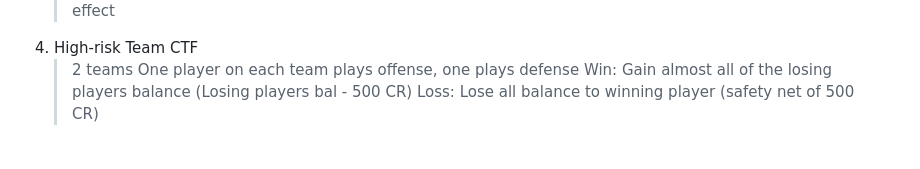
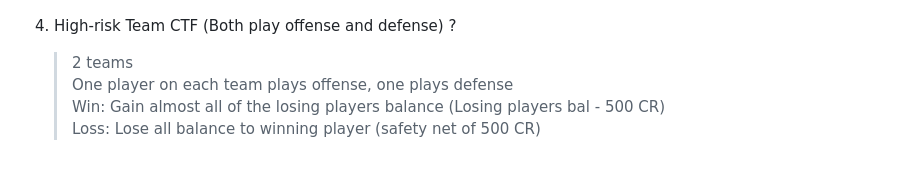
Before and after one commit to JakeFaridoni/nullroute, a Markdown page: ideas.md, the part around one of its changes. Rendered like a GitHub page.

```diff
--- a/ideas.md
+++ b/ideas.md
@@ -99,6 +155,7 @@ Game modes:
     > Loss: No effect
-4. High-risk Team CTF
-    > 2 teams
-    > One player on each team plays offense, one plays defense
-    > Win: Gain almost all of the losing players balance (Losing players bal - 500 CR)
+
+4. High-risk Team CTF (Both play offense and defense) ?
+    > 2 teams\
+    > One player on each team plays offense, one plays defense\
+    > Win: Gain almost all of the losing players balance (Losing players bal - 500 CR)\
     > Loss: Lose all balance to winning player (safety net of 500 CR)
```
Also changed, not shown: other parts of ideas.md (+69 -13 lines).
